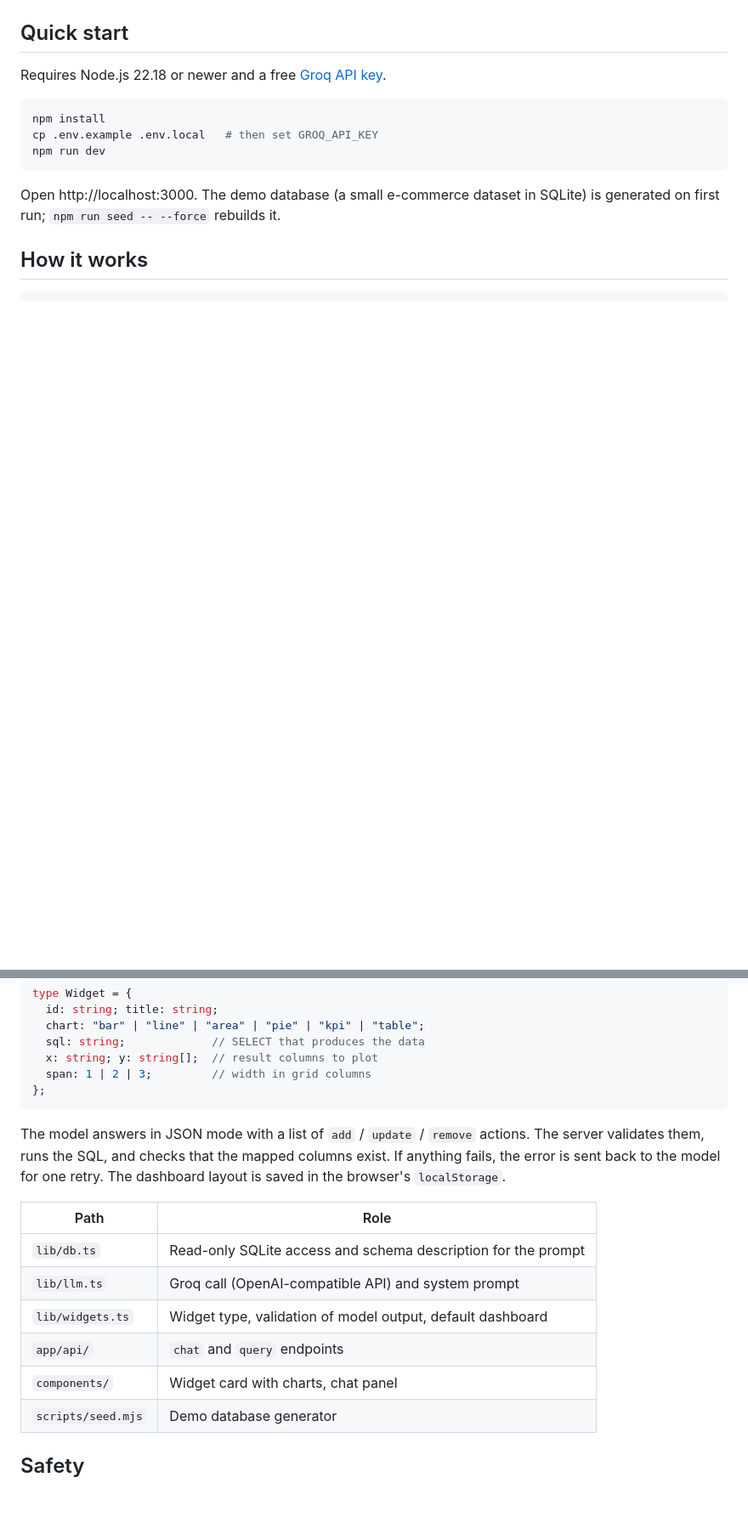
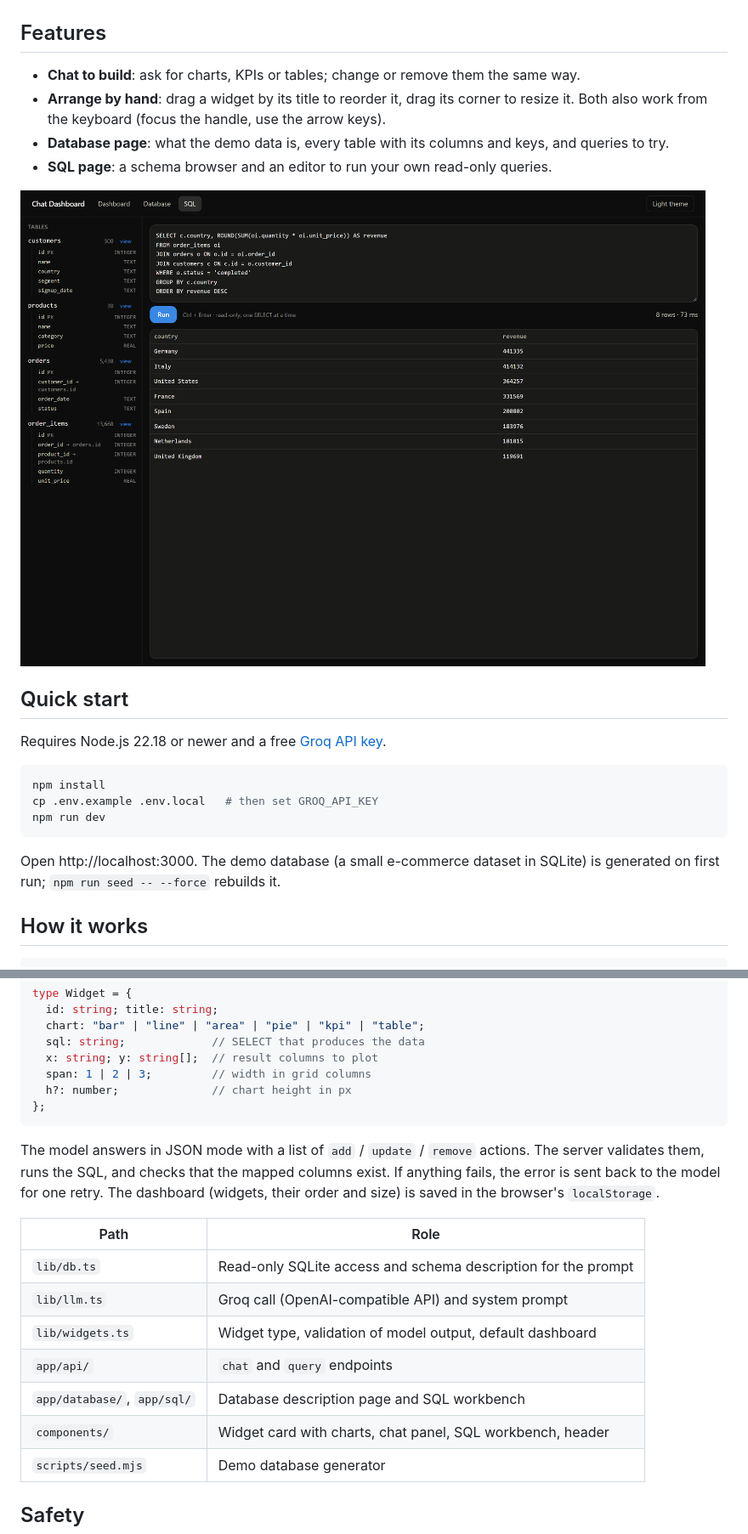
Before and after one commit to tortonef/chat-dashboard, a Markdown page: README.md, 2 parts joined by grey strips. Shown at 85% size. Rendered like a GitHub page; pictures changed too: docs/screenshot-sql.png (added); blank space fills up the shorter version.

````diff
--- a/README.md
+++ b/README.md
@@ -12,6 +12,15 @@ A dashboard you customize by talking to it. Ask for a chart in plain language; t
 ![The same dashboard in light theme](docs/screenshot-light.png)
 
 </details>
+
+## Features
+
+- **Chat to build**: ask for charts, KPIs or tables; change or remove them the same way.
+- **Arrange by hand**: drag a widget by its title to reorder it, drag its corner to resize it. Both also work from the keyboard (focus the handle, use the arrow keys).
+- **Database page**: what the demo data is, every table with its columns and keys, and queries to try.
+- **SQL page**: a schema browser and an editor to run your own read-only queries.
+
+![SQL page: schema browser on the left, query editor and result grid on the right](docs/screenshot-sql.png)
 
 ## Quick start
 
@@ -44,10 +53,11 @@ type Widget = {
   sql: string;             // SELECT that produces the data
   x: string; y: string[];  // result columns to plot
   span: 1 | 2 | 3;         // width in grid columns
+  h?: number;              // chart height in px
 };
 ```
 
-The model answers in JSON mode with a list of `add` / `update` / `remove` actions. The server validates them, runs the SQL, and checks that the mapped columns exist. If anything fails, the error is sent back to the model for one retry. The dashboard layout is saved in the browser's `localStorage`.
+The model answers in JSON mode with a list of `add` / `update` / `remove` actions. The server validates them, runs the SQL, and checks that the mapped columns exist. If anything fails, the error is sent back to the model for one retry. The dashboard (widgets, their order and size) is saved in the browser's `localStorage`.
 
 | Path | Role |
 |---|---|
@@ -55,7 +65,8 @@ The model answers in JSON mode with a list of `add` / `update` / `remove` action
 | `lib/llm.ts` | Groq call (OpenAI-compatible API) and system prompt |
 | `lib/widgets.ts` | Widget type, validation of model output, default dashboard |
 | `app/api/` | `chat` and `query` endpoints |
-| `components/` | Widget card with charts, chat panel |
+| `app/database/`, `app/sql/` | Database description page and SQL workbench |
+| `components/` | Widget card with charts, chat panel, SQL workbench, header |
 | `scripts/seed.mjs` | Demo database generator |
 
 ## Safety
````
Also changed, not shown: docs/screenshot-dark.png, docs/screenshot-light.png, 12 other files.
